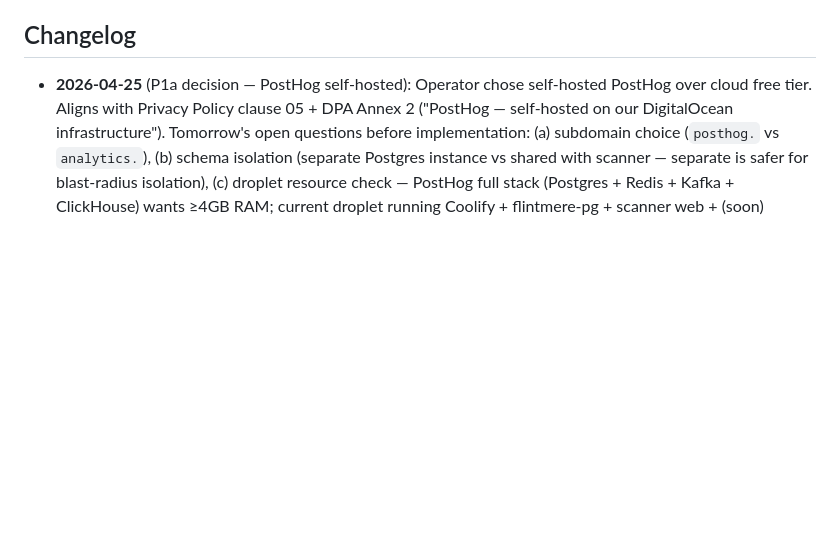
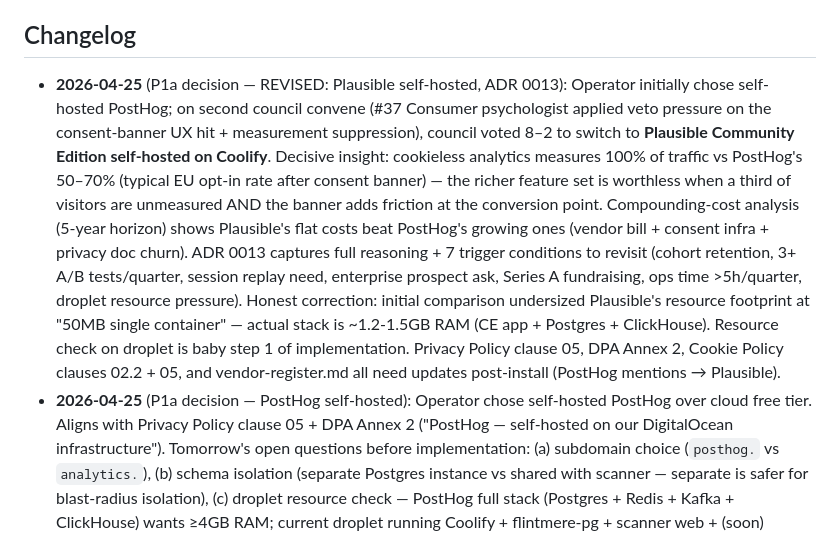
Before and after one commit to Flintmere/flintmere, a Markdown page: projects/flintmere/STATUS.md, the part around the change. GitHub-like rendering; blank space fills up the shorter version.

Commit message:
docs(adr): ADR 0013 — analytics tool = Plausible CE self-hosted
Council convened on long-term analytics choice. Initial PostHog-self-hosted
decision revised after #37 Consumer psychologist applied veto pressure:
cookie consent banners suppress 30-50% of analytics signal in EU + add
friction at the conversion point. Cookieless analytics measures 100% of
traffic with zero friction.

Council vote: 8-2 in favour of Plausible self-hosted.

Decision: Plausible Community Edition self-hosted on Coolify, subdomain
TBD at install (analytics.flintmere.com leading candidate).

The compounding-cost framing was decisive: over a 5-year horizon, Plausible's
flat costs (5h ops total, £0 vendor) beat PostHog's growing ones (£500-2000/yr
vendor + consent banner build + recurring privacy doc churn).

Honest resource correction: initial comparison said "50MB single container."
Actual Plausible CE v2 stack is the app + Postgres + ClickHouse, ~1.2-1.5GB
RAM. Recommended droplet 2 vCPU / 4GB. Resource check on existing droplet is
baby step 1 before install. If constrained: resize, separate droplet, switch
to Plausible Cloud ($9/mo), or fallback to Umami (~200MB stack).

Seven trigger conditions captured for re-evaluation toward PostHog
(cohort retention, A/B test volume, session replay, enterprise ask, Series A,
ops time, resource pressure). Migration cost when triggered: ~2 days work +
1 month dual-tracking. Mitigated by naming events portably from day one.

Documents needing update post-install: Privacy Policy clause 05, DPA
Annex 2, Cookie Policy clauses 02.2 + 05, memory/admin-ops/vendor-register.md.

Co-Authored-By: Claude Opus 4.7 <noreply@anthropic.com>

```diff
--- a/projects/flintmere/STATUS.md
+++ b/projects/flintmere/STATUS.md
@@ -158,6 +158,7 @@ Provider abstraction per ADRs 0005 + 0006. Shipped:
 
 ## Changelog
 
+- **2026-04-25** (P1a decision — REVISED: Plausible self-hosted, ADR 0013): Operator initially chose self-hosted PostHog; on second council convene (#37 Consumer psychologist applied veto pressure on the consent-banner UX hit + measurement suppression), council voted 8–2 to switch to **Plausible Community Edition self-hosted on Coolify**. Decisive insight: cookieless analytics measures 100% of traffic vs PostHog's 50–70% (typical EU opt-in rate after consent banner) — the richer feature set is worthless when a third of visitors are unmeasured AND the banner adds friction at the conversion point. Compounding-cost analysis (5-year horizon) shows Plausible's flat costs beat PostHog's growing ones (vendor bill + consent infra + privacy doc churn). ADR 0013 captures full reasoning + 7 trigger conditions to revisit (cohort retention, 3+ A/B tests/quarter, session replay need, enterprise prospect ask, Series A fundraising, ops time >5h/quarter, droplet resource pressure). Honest correction: initial comparison undersized Plausible's resource footprint at "50MB single container" — actual stack is ~1.2-1.5GB RAM (CE app + Postgres + ClickHouse). Resource check on droplet is baby step 1 of implementation. Privacy Policy clause 05, DPA Annex 2, Cookie Policy clauses 02.2 + 05, and vendor-register.md all need updates post-install (PostHog mentions → Plausible).
 - **2026-04-25** (P1a decision — PostHog self-hosted): Operator chose self-hosted PostHog over cloud free tier. Aligns with Privacy Policy clause 05 + DPA Annex 2 ("PostHog — self-hosted on our DigitalOcean infrastructure"). Tomorrow's open questions before implementation: (a) subdomain choice (`posthog.` vs `analytics.`), (b) schema isolation (separate Postgres instance vs shared with scanner — separate is safer for blast-radius isolation), (c) droplet resource check — PostHog full stack (Postgres + Redis + Kafka + ClickHouse) wants ≥4GB RAM; current droplet running Coolify + flintmere-pg + scanner web + (soon) shopify-app web + worker may need a resize before install. Council to convene on resource trade-off (self-hosted on same droplet vs cheap second droplet vs PostHog Lite single-image deployment) at start of next session.
 - **2026-04-25** ⭐ **(P0c — BetterStack uptime monitors live)**: Three scanner monitors green: `/api/healthz` (most reliable signal — static JSON, no DB), `/` (renders Server Component layout — body-match on `Catalog readiness`), `/scan` (scanner UI page). 3-min interval, 2-check confirmation period before alert fires (avoids paging on transient blips). SSL cert + domain expiration alerts on the healthz monitor. Test alert path verified during onboarding (call to UK number landed). EU region selected (matches DPA Annex 2). Tiered failure picture now possible: healthz down = infra; healthz up + `/` down = render layer; `/` up + `/scan` down = scanner-specific regression. Solo-operator default escalation policy (alert immediately, no team to escalate to). Three free-tier monitor slots remain for the shopify-app deploy stage. Status page at `status.flintmere.com` deferred (DNS resolves to droplet but no surface yet). Real-traffic alert test (stop container for 30s, confirm alert lands in ~9 min) deferred to a low-traffic window. **Three P0 items closed; three P1 items remain.** Next: P1a PostHog (needs operator decision — self-hosted vs cloud).
 - **2026-04-25** (P0b shopify-app Sentry — code landed, awaiting deploy): Ran `npx @sentry/wizard@latest -i remix --saas` from `apps/shopify-app/`. Wizard added `@sentry/remix`, `withSentry` root wrap, `captureRemixErrorBoundaryError` on the route boundary, `wrapHandleErrorWithSentry` on entry.server, `instrumentation.server.mjs`, `app/routes/sentry-example-page.tsx`, `sentryVitePlugin` for source maps. Same Privacy/Cookie compliance amendments as scanner: `replayIntegration` removed entirely (Cookie Policy clauses 03+05 NO replay), `sendDefaultPii: false`, `tracesSampleRate: 0.1`, beforeSend PII scrub. **Worker process Sentry manually wired** in `scripts/worker.ts` — wizard doesn't touch worker by design but worker failures (silent BullMQ stalls) are arguably more critical than web failures. Worker init at top of file before any imports that could throw at module-load; `uncaughtException` + `unhandledRejection` → `Sentry.captureException`; `Sentry.close(2000)` on SIGINT/SIGTERM so in-flight events flush before container exits; `serverName: 'shopify-app-worker'` for distinguishability in Sentry UI. Verification deferred until shopify-app reaches Coolify (next deploy stage). Commit `6f147a3`.
```
Also changed, not shown: 1 other file.
